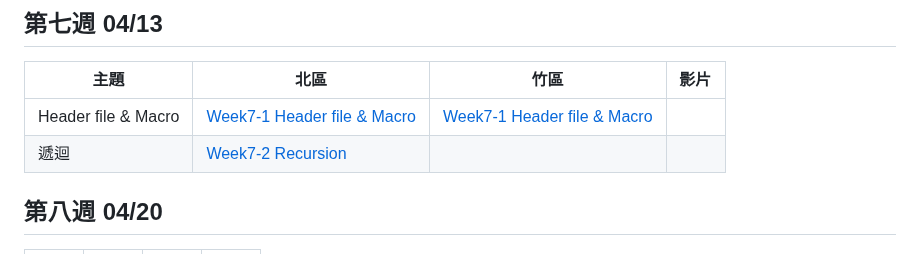
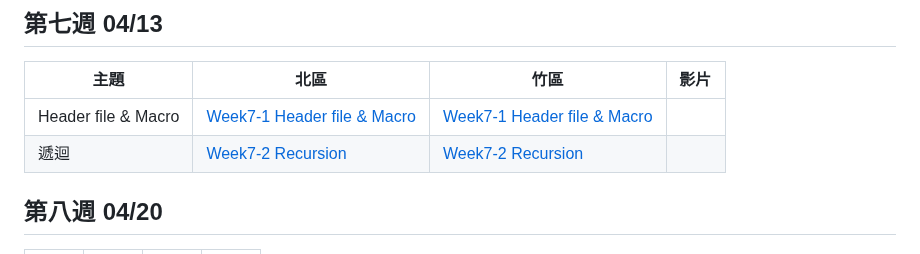
Before and after one commit to tw-csie-sprout/c2024, a Markdown page: slides.md, the part around one of its changes. Drawn GitHub-style.

```diff
--- a/slides.md
+++ b/slides.md
@@ -90,7 +90,7 @@
 | 主題         | 北區                                      | 竹區 | 影片 |
 | ------------ | ----------------------------------------- | ---- | ---- |
 | Header file & Macro | [Week7-1 Header file & Macro][tp-headerfile] | [Week7-1 Header file & Macro](https://docs.google.com/presentation/d/1Jpr2UaLhRV_laEZ7-c1ICSFg7Kh2pABwm8UI0Fxj8YU/edit?usp=sharing) | |
-| 遞迴 | [Week7-2 Recursion][tp-recursion] |  |  |
+| 遞迴 | [Week7-2 Recursion][tp-recursion] | [Week7-2 Recursion][hc-recursion] |  |
 
 [tp-headerfile]: https://drive.google.com/file/d/15c4WZAG0JTXWYMAb9eSFJKDIdZVxrOBv/view?usp=sharing
 [tp-recursion]: https://drive.google.com/file/d/1kKG8UhZC3pa-NiozNQ0JPudjBObuk5MF/view?usp=sharing
```
Also changed, not shown: other parts of slides.md (+1 -0 lines).
